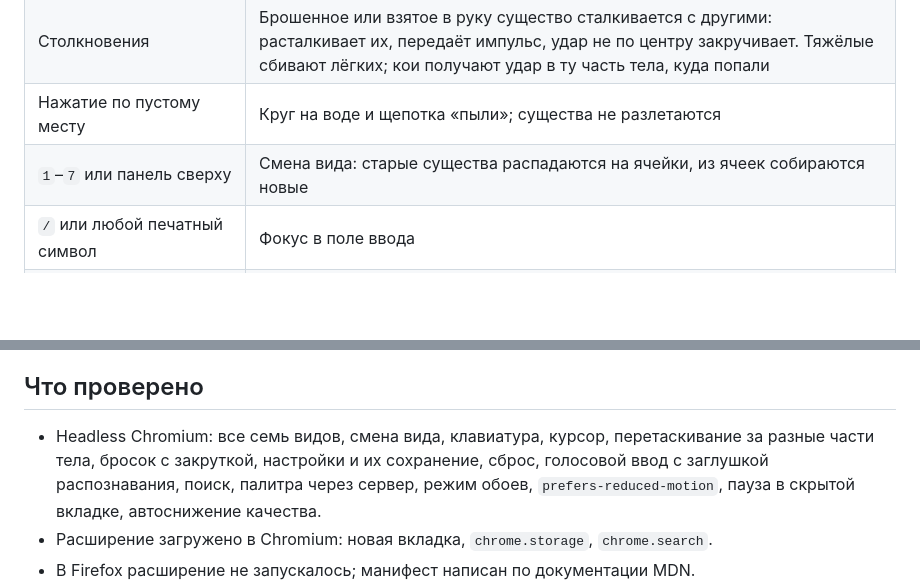
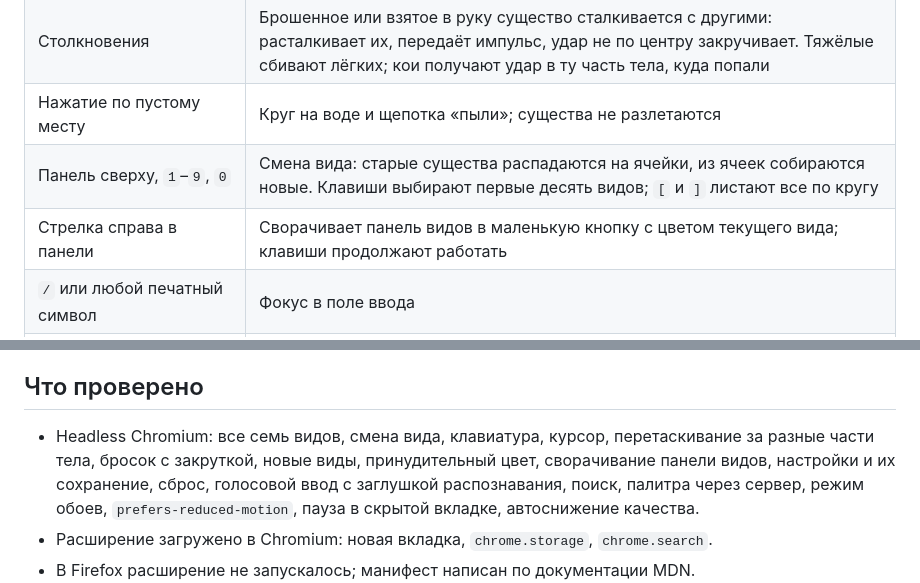
Before and after one commit to 12345qwert123456/glyphpaper, a Markdown page: README.md, 2 parts joined by grey strips. Rendered like a GitHub page; blank space fills up the shorter version.

```diff
--- a/README.md
+++ b/README.md
@@ -48,7 +48,8 @@ Firefox Developer Edition / Nightly с `xpinstall.signatures.required = false`.
 | Отпустить | Существо летит дальше со скоростью руки. Если его раскрутили — летит кувыркаясь и какое-то время собой не управляет, потом выравнивается |
 | Столкновения | Брошенное или взятое в руку существо сталкивается с другими: расталкивает их, передаёт импульс, удар не по центру закручивает. Тяжёлые сбивают лёгких; кои получают удар в ту часть тела, куда попали |
 | Нажатие по пустому месту | Круг на воде и щепотка «пыли»; существа не разлетаются |
-| `1`–`7` или панель сверху | Смена вида: старые существа распадаются на ячейки, из ячеек собираются новые |
+| Панель сверху, `1`–`9`, `0` | Смена вида: старые существа распадаются на ячейки, из ячеек собираются новые. Клавиши выбирают первые десять видов; `[` и `]` листают все по кругу |
+| Стрелка справа в панели | Сворачивает панель видов в маленькую кнопку с цветом текущего вида; клавиши продолжают работать |
 | `/` или любой печатный символ | Фокус в поле ввода |
 | `Enter` | Поиск: в расширении — поисковая система браузера по умолчанию, на странице — URL-шаблон из настроек; адрес сайта открывается напрямую |
 | Шар над приветствием или кнопка микрофона | Голосовой ввод (см. ниже) |
@@ -303,7 +329,7 @@ noctalia theme --list-templates
 
 ## Что проверено
 
-- Headless Chromium: все семь видов, смена вида, клавиатура, курсор, перетаскивание за разные части тела, бросок с закруткой, настройки и их
+- Headless Chromium: все семь видов, смена вида, клавиатура, курсор, перетаскивание за разные части тела, бросок с закруткой, новые виды, принудительный цвет, сворачивание панели видов, настройки и их
   сохранение, сброс, голосовой ввод с заглушкой распознавания, поиск, палитра через сервер, режим обоев, `prefers-reduced-motion`, пауза в скрытой
   вкладке, автоснижение качества.
 - Расширение загружено в Chromium: новая вкладка, `chrome.storage`, `chrome.search`.
```
Also changed, not shown: other parts of README.md (+28 -3 lines), docs/butterfly.png, docs/koi.png, docs/settings.png, docs/switch.png, 15 other files.
